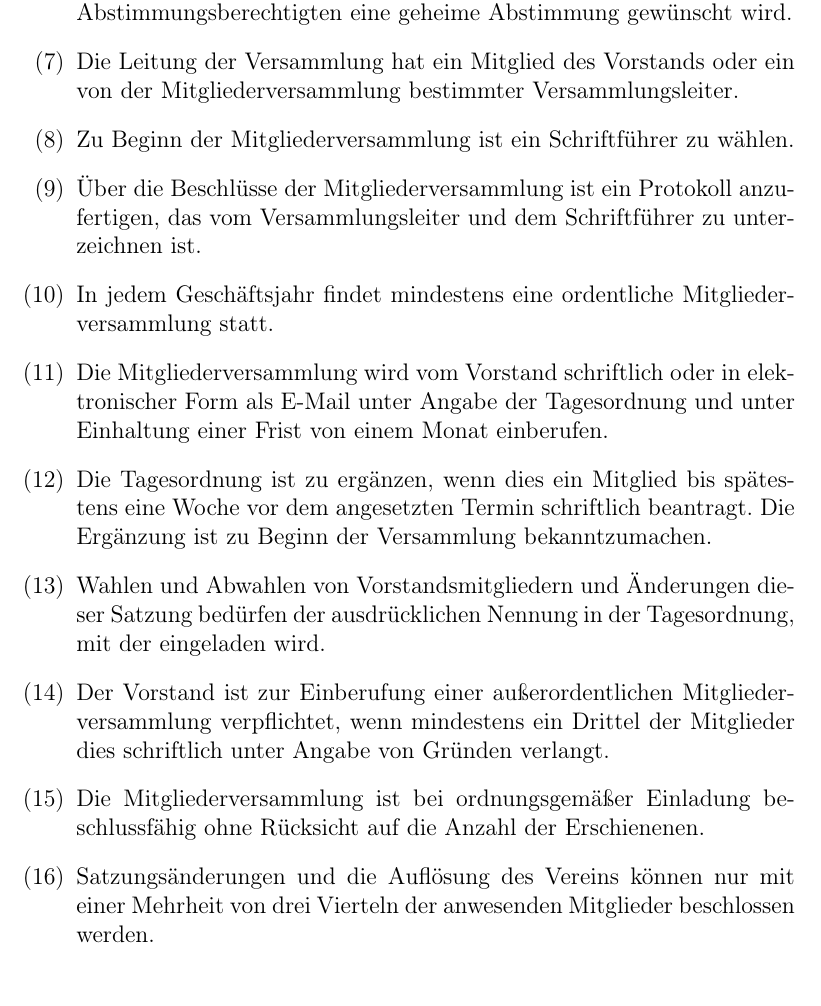
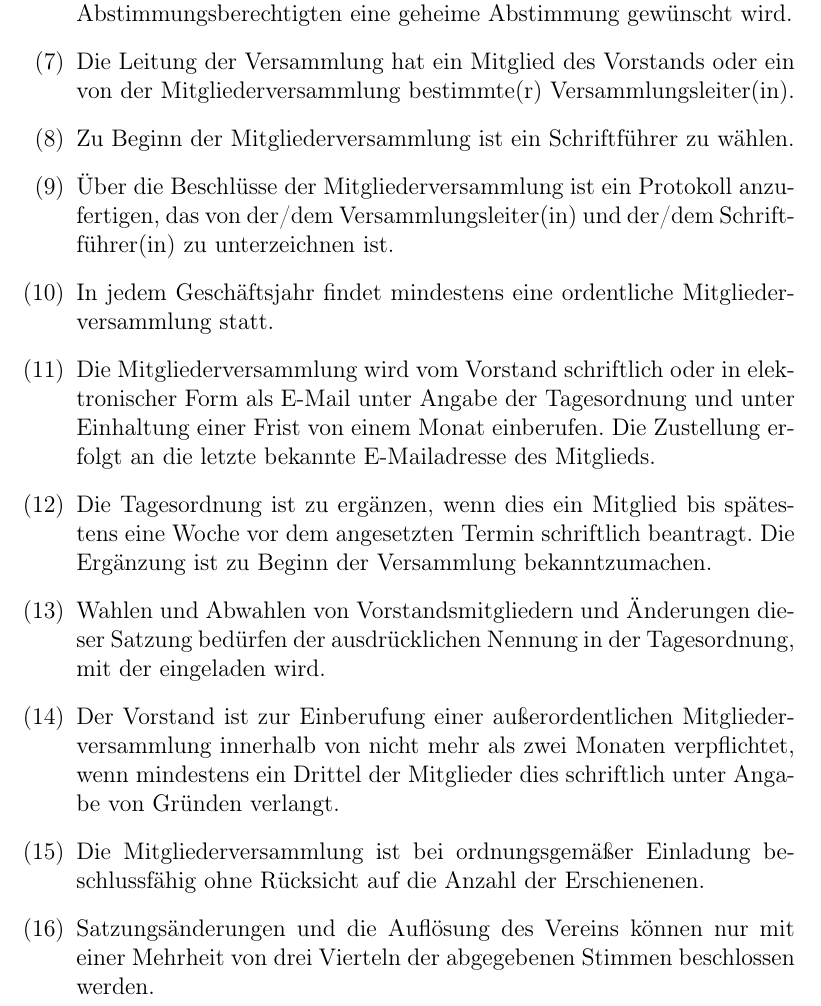
Before and after one commit to CodeforNiederrhein/satzung, a LaTeX document (satzung.tex): part of page 5 of 8, cut so that both start at the same text. Compiled offline with pdfLaTeX.

Commit message:
Unterschriebene Fassung

```diff
--- a/satzung.tex
+++ b/satzung.tex
@@ -182,13 +182,13 @@ Stimmen.
 Abstimmungsberechtigten eine geheime Abstimmung gewünscht wird.
 
 \item Die Leitung der Versammlung hat ein Mitglied des Vorstands oder ein von
-der Mitgliederversammlung bestimmter Versammlungsleiter.
+der Mitgliederversammlung bestimmte(r) Versammlungsleiter(in).
 
 \item Zu Beginn der Mitgliederversammlung ist ein Schriftführer zu wählen.
 
 \item Über die Beschlüsse der Mitgliederversammlung ist ein Protokoll
-anzufertigen, das vom Versammlungsleiter und dem Schriftführer zu unterzeichnen
-ist.
+anzufertigen, das von der/dem Versammlungsleiter(in) und der/dem
+Schriftführer(in) zu unterzeichnen ist.
 
 %\item Das Protokoll ist nach Unterzeichnung allgemein offenzulegen.
 
@@ -198,6 +198,7 @@ Mitgliederversammlung statt.
 \item Die Mitgliederversammlung wird vom Vorstand schriftlich oder in
 elektronischer Form als E-Mail unter Angabe der Tagesordnung und unter
 Einhaltung einer Frist von einem Monat einberufen. % §32 (1) BGB
+Die Zustellung erfolgt an die letzte bekannte E-Mailadresse des Mitglieds.
 
 \item Die Tagesordnung ist zu ergänzen, wenn dies ein Mitglied bis spätestens
 eine Woche vor dem angesetzten Termin schriftlich beantragt. Die Ergänzung
@@ -208,14 +209,15 @@ Satzung bedürfen der ausdrücklichen Nennung in der Tagesordnung, mit der
 eingeladen wird.
 
 \item Der Vorstand ist zur Einberufung einer außerordentlichen
-Mitgliederversammlung verpflichtet, wenn mindestens ein Drittel der Mitglieder
-dies schriftlich unter Angabe von Gründen verlangt. % §§ 36, 37 BGB
+Mitgliederversammlung innerhalb von nicht mehr als zwei Monaten verpflichtet,
+wenn mindestens ein Drittel der Mitglieder dies schriftlich unter Angabe von
+Gründen verlangt. % §§ 36, 37 BGB
 
 \item Die Mitgliederversammlung ist bei ordnungsgemäßer Einladung
 beschlussfähig ohne Rücksicht auf die Anzahl der Erschienenen.
 
 \item Satzungsänderungen und die Auflösung des Vereins können nur mit einer
-Mehrheit von drei Vierteln der anwesenden Mitglieder beschlossen werden.
+Mehrheit von drei Vierteln der abgegebenen Stimmen beschlossen werden.
 % §33 (1) BGB
 
 \item Stimmenthaltungen und ungültige Stimmen bleiben außer Betracht.
```
Also changed, not shown: beitragsordnung.tex (+2 -1 lines), beitragsordnung.pdf, satzung.pdf, satzung.tex (4 more changed lines).
